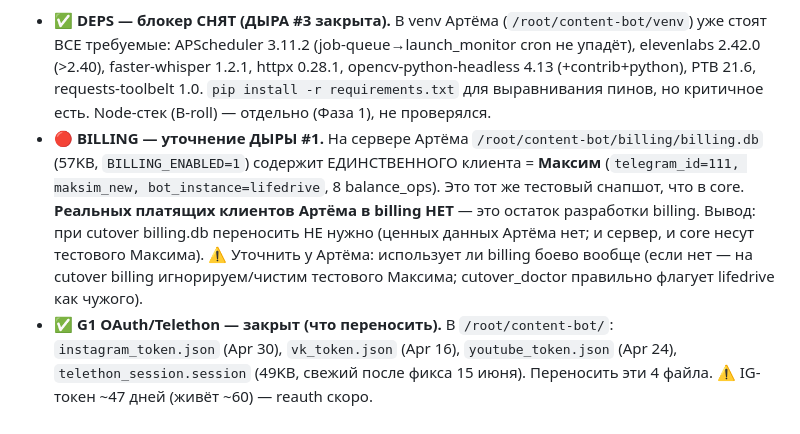
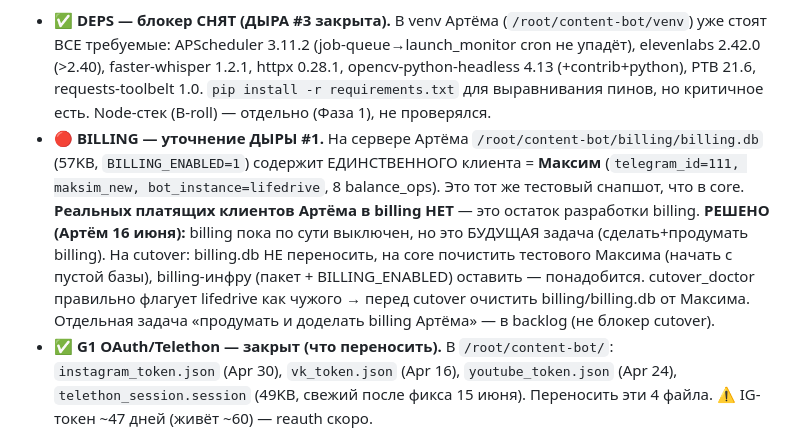
Before and after one commit to gambi1t/contentbot-core, a Markdown page: docs/phase3_precutover_risk_2026-06-16.md, the part around the change. GitHub-like rendering.

Commit message:
Phase 3: billing-решение (выключен, не переносить, доделать — backlog)

```diff
--- a/docs/phase3_precutover_risk_2026-06-16.md
+++ b/docs/phase3_precutover_risk_2026-06-16.md
@@ -112,7 +112,7 @@ HF-графика (hyperframes=true + резолв style_contract.panferov.json)
 Инструмент: `tools/cutover_doctor.py` (TDD, 13 тестов GREEN, коммит 300f60d) + ручной ssh read-only. Несколько блокеров СНЯТЫ фактом:
 
 - **✅ DEPS — блокер СНЯТ (ДЫРА #3 закрыта).** В venv Артёма (`/root/content-bot/venv`) уже стоят ВСЕ требуемые: APScheduler 3.11.2 (job-queue→launch_monitor cron не упадёт), elevenlabs 2.42.0 (>2.40), faster-whisper 1.2.1, httpx 0.28.1, opencv-python-headless 4.13 (+contrib+python), PTB 21.6, requests-toolbelt 1.0. `pip install -r requirements.txt` для выравнивания пинов, но критичное есть. Node-стек (B-roll) — отдельно (Фаза 1), не проверялся.
-- **🔴 BILLING — уточнение ДЫРЫ #1.** На сервере Артёма `/root/content-bot/billing/billing.db` (57KB, `BILLING_ENABLED=1`) содержит ЕДИНСТВЕННОГО клиента = **Максим** (`telegram_id=111, maksim_new, bot_instance=lifedrive`, 8 balance_ops). Это тот же тестовый снапшот, что в core. **Реальных платящих клиентов Артёма в billing НЕТ** — это остаток разработки billing. Вывод: при cutover billing.db переносить НЕ нужно (ценных данных Артёма нет; и сервер, и core несут тестового Максима). ⚠️ Уточнить у Артёма: использует ли billing боево вообще (если нет — на cutover billing игнорируем/чистим тестового Максима; cutover_doctor правильно флагует lifedrive как чужого).
+- **🔴 BILLING — уточнение ДЫРЫ #1.** На сервере Артёма `/root/content-bot/billing/billing.db` (57KB, `BILLING_ENABLED=1`) содержит ЕДИНСТВЕННОГО клиента = **Максим** (`telegram_id=111, maksim_new, bot_instance=lifedrive`, 8 balance_ops). Это тот же тестовый снапшот, что в core. **Реальных платящих клиентов Артёма в billing НЕТ** — это остаток разработки billing. **РЕШЕНО (Артём 16 июня):** billing пока по сути выключен, но это БУДУЩАЯ задача (сделать+продумать billing). На cutover: billing.db НЕ переносить, на core почистить тестового Максима (начать с пустой базы), billing-инфру (пакет + BILLING_ENABLED) оставить — понадобится. cutover_doctor правильно флагует lifedrive как чужого → перед cutover очистить billing/billing.db от Максима. Отдельная задача «продумать и доделать billing Артёма» — в backlog (не блокер cutover).
 - **✅ G1 OAuth/Telethon — закрыт (что переносить).** В `/root/content-bot/`: `instagram_token.json` (Apr 30), `vk_token.json` (Apr 16), `youtube_token.json` (Apr 24), `telethon_session.session` (49KB, свежий после фикса 15 июня). Переносить эти 4 файла. ⚠️ IG-токен ~47 дней (живёт ~60) — reauth скоро.
 - **✅ G4 CRON — закрыт.** Системных cron/timers Артёма нет (только `certbot.timer`). launch_monitor не на системном cron (job_queue/пауза). Переносить нечего.
 - **✅ G5 активные сессии — на момент проверки чисто.** pending = 2 юзера (@Trader state=None, Артём state=done) — НЕТ активного редактирования. Cutover в такой момент безопасен (перепроверить непосредственно перед Фазой 4).
```
